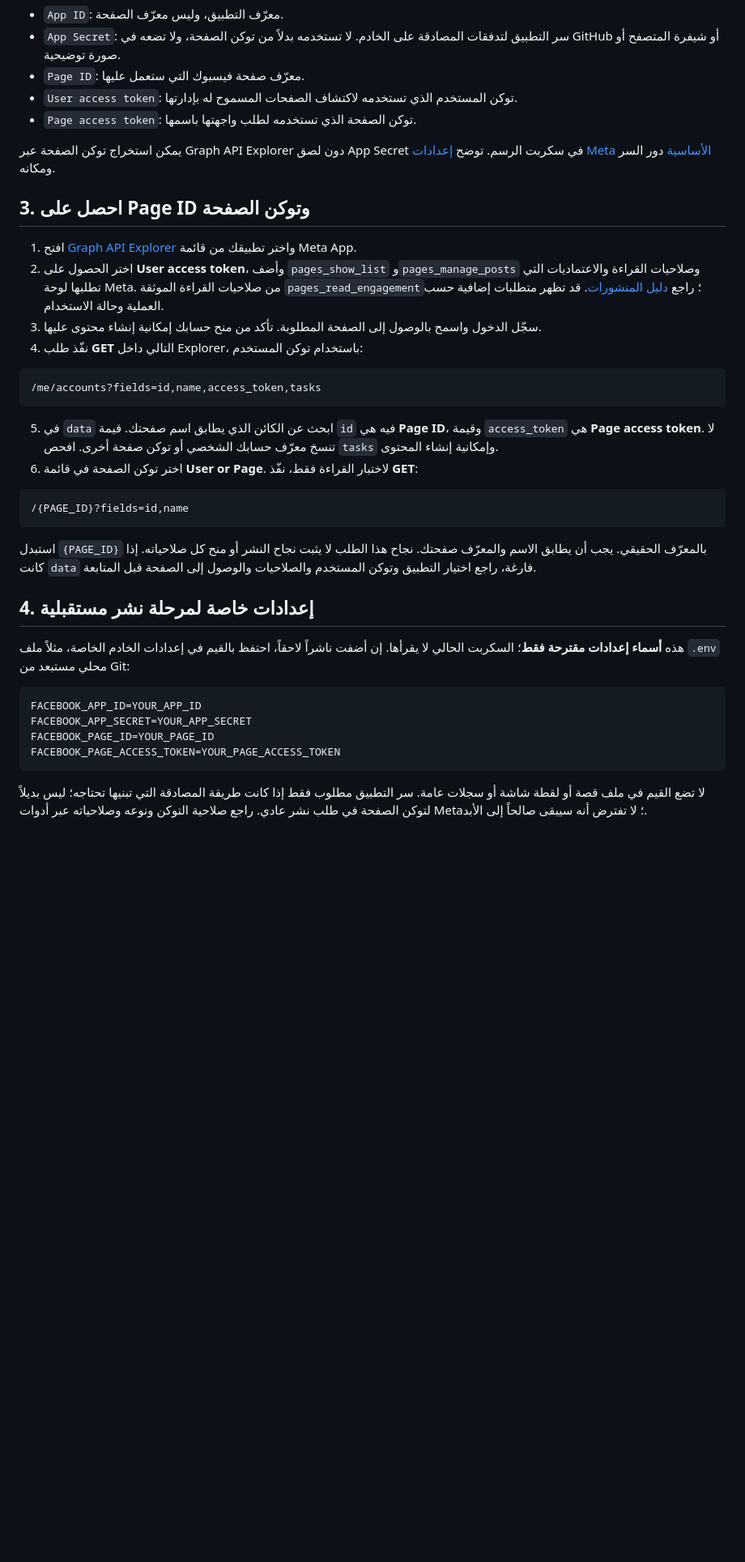
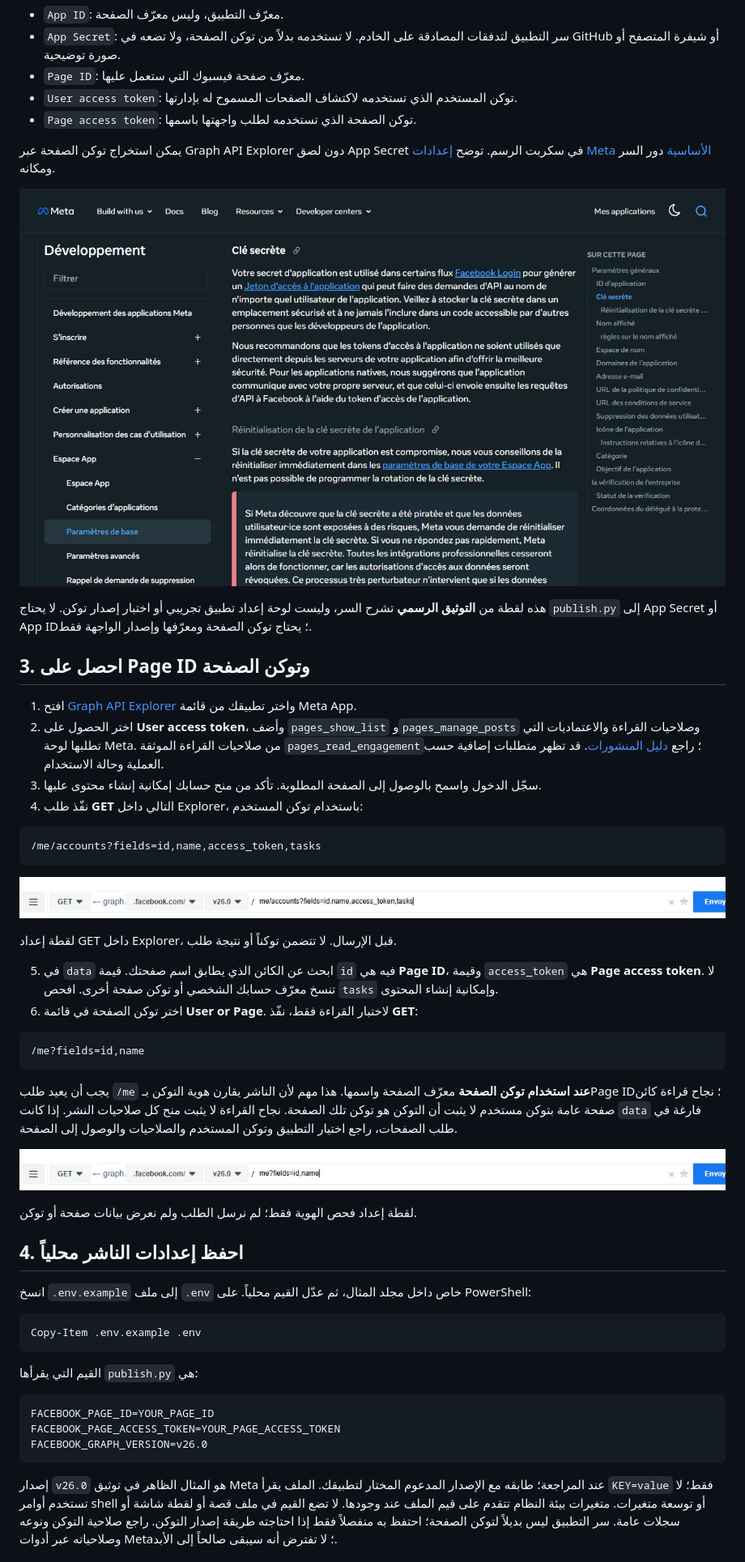
Before and after one commit to mouad73/techmouad-reader-examples, a Markdown page: facebook-content-starter/META-SETUP.ar.md, the part around one of its changes. Shown at 81% size. Drawn GitHub-style; pictures changed too: facebook-content-starter/screenshots/02-accounts-request.jpg (added), facebook-content-starter/screenshots/03-page-identity.jpg (added), facebook-content-starter/screenshots/04-app-secret-docs.jpg (added); blank space fills up the shorter version.

````diff
--- a/facebook-content-starter/META-SETUP.ar.md
+++ b/facebook-content-starter/META-SETUP.ar.md
@@ -21,6 +25,10 @@
 
 يمكن استخراج توكن الصفحة عبر Graph API Explorer دون لصق App Secret في سكربت الرسم. توضح [إعدادات Meta الأساسية](https://developers.facebook.com/documentation/development/create-an-app/app-dashboard/basic-settings) دور السر ومكانه.
 
+![شرح App Secret في توثيق Meta](screenshots/04-app-secret-docs.jpg)
+
+هذه لقطة من **التوثيق الرسمي** تشرح السر، وليست لوحة إعداد تطبيق تجريبي أو اختبار إصدار توكن. لا يحتاج `publish.py` إلى App Secret أو App ID؛ يحتاج توكن الصفحة ومعرّفها وإصدار الواجهة فقط.
+
 ## 3. احصل على Page ID وتوكن الصفحة
 
 1. افتح [Graph API Explorer](https://developers.facebook.com/tools/explorer/) واختر تطبيقك من قائمة Meta App.
@@ -32,25 +40,38 @@
 /me/accounts?fields=id,name,access_token,tasks
 ```
 
+![طلب اكتشاف الصفحات في Graph API Explorer](screenshots/02-accounts-request.jpg)
+
+لقطة إعداد GET داخل Explorer، قبل الإرسال. لا تتضمن توكناً أو نتيجة طلب.
+
 5. في `data` ابحث عن الكائن الذي يطابق اسم صفحتك. قيمة `id` فيه هي **Page ID**، وقيمة `access_token` هي **Page access token**. لا تنسخ معرّف حسابك الشخصي أو توكن صفحة أخرى. افحص `tasks` وإمكانية إنشاء المحتوى.
 6. اختر توكن الصفحة في قائمة **User or Page**. لاختبار القراءة فقط، نفّذ **GET**:
 
 ```text
-/{PAGE_ID}?fields=id,name
+/me?fields=id,name
 ```
 
-استبدل `{PAGE_ID}` بالمعرّف الحقيقي. يجب أن يطابق الاسم والمعرّف صفحتك. نجاح هذا الطلب لا يثبت نجاح النشر أو منح كل صلاحياته. إذا كانت `data` فارغة، راجع اختيار التطبيق وتوكن المستخدم والصلاحيات والوصول إلى الصفحة قبل المتابعة.
+يجب أن يعيد طلب `/me` **عند استخدام توكن الصفحة** معرّف الصفحة واسمها. هذا مهم لأن الناشر يقارن هوية التوكن بـPage ID؛ نجاح قراءة كائن صفحة عامة بتوكن مستخدم لا يثبت أن التوكن هو توكن تلك الصفحة. نجاح القراءة لا يثبت منح كل صلاحيات النشر. إذا كانت `data` فارغة في طلب الصفحات، راجع اختيار التطبيق وتوكن المستخدم والصلاحيات والوصول إلى الصفحة.
 
-## 4. إعدادات خاصة لمرحلة نشر مستقبلية
+![طلب فحص هوية توكن الصفحة](screenshots/03-page-identity.jpg)
 
-هذه **أسماء إعدادات مقترحة فقط**؛ السكربت الحالي لا يقرأها. إن أضفت ناشراً لاحقاً، احتفظ بالقيم في إعدادات الخادم الخاصة، مثلاً ملف `.env` محلي مستبعد من Git:
+لقطة إعداد فحص الهوية فقط؛ لم نرسل الطلب ولم نعرض بيانات صفحة أو توكن.
+
+## 4. احفظ إعدادات الناشر محلياً
+
+انسخ `.env.example` إلى ملف `.env` خاص داخل مجلد المثال، ثم عدّل القيم محلياً. على PowerShell:
+
+```powershell
+Copy-Item .env.example .env
+```
+
+القيم التي يقرأها `publish.py` هي:
 
 ```dotenv
-FACEBOOK_APP_ID=YOUR_APP_ID
-FACEBOOK_APP_SECRET=YOUR_APP_SECRET
 FACEBOOK_PAGE_ID=YOUR_PAGE_ID
 FACEBOOK_PAGE_ACCESS_TOKEN=YOUR_PAGE_ACCESS_TOKEN
+FACEBOOK_GRAPH_VERSION=v26.0
 ```
 
-لا تضع القيم في ملف قصة أو لقطة شاشة أو سجلات عامة. سر التطبيق مطلوب فقط إذا كانت طريقة المصادقة التي تبنيها تحتاجه؛ ليس بديلاً لتوكن الصفحة في طلب نشر عادي. راجع صلاحية التوكن ونوعه وصلاحياته عبر أدوات Meta؛ لا تفترض أنه سيبقى صالحاً إلى الأبد.
+إصدار `v26.0` هو المثال الظاهر في توثيق Meta عند المراجعة؛ طابقه مع الإصدار المدعوم المختار لتطبيقك. الملف يقرأ `KEY=value` فقط؛ لا تستخدم أوامر shell أو توسعة متغيرات. متغيرات بيئة النظام تتقدم على قيم الملف عند وجودها. لا تضع القيم في ملف قصة أو لقطة شاشة أو سجلات عامة. سر التطبيق ليس بديلاً لتوكن الصفحة؛ احتفظ به منفصلاً فقط إذا احتاجته طريقة إصدار التوكن. راجع صلاحية التوكن ونوعه وصلاحياته عبر أدوات Meta؛ لا تفترض أنه سيبقى صالحاً إلى الأبد.
 
````
Also changed, not shown: other parts of facebook-content-starter/META-SETUP.ar.md (+36 -4 lines), README.md (+2 -2 lines), facebook-content-starter/README.md (+4 -4 lines), facebook-content-starter/screenshots/01-create-app.jpg (added), 5 other files.
